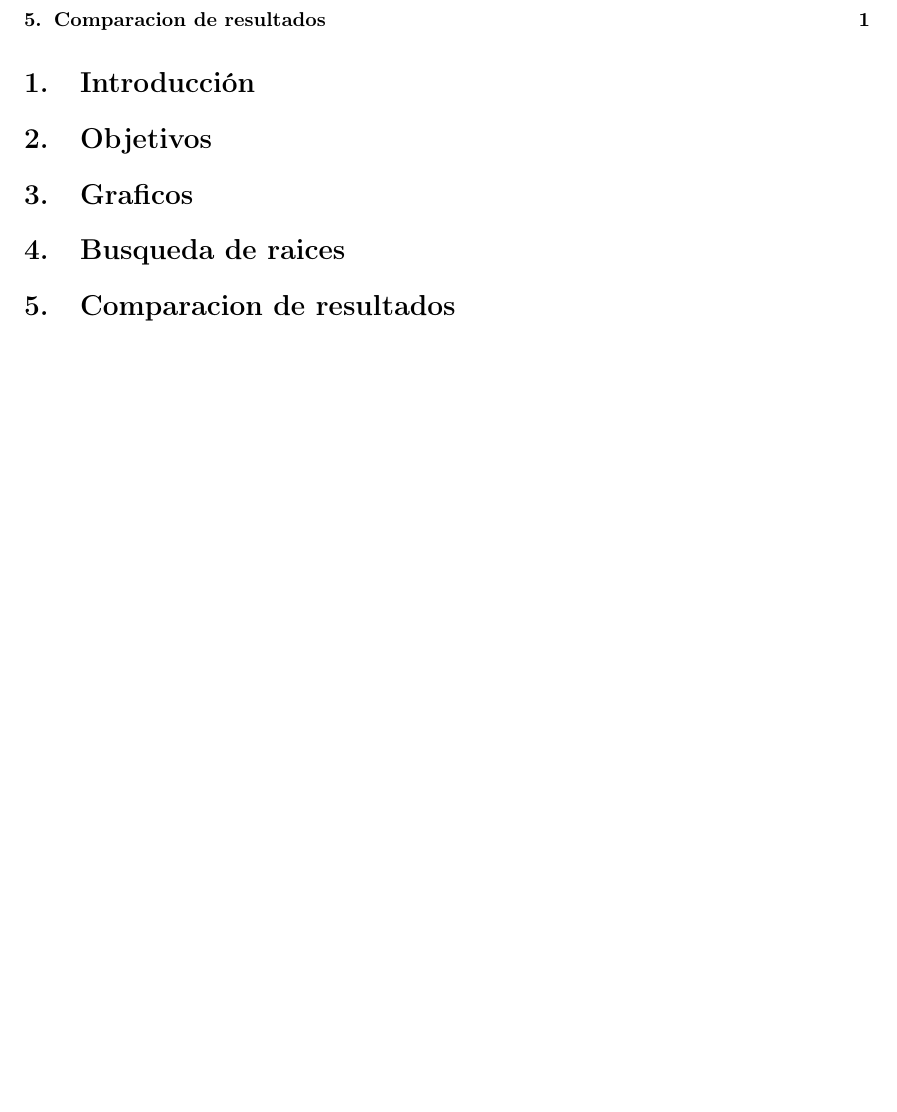
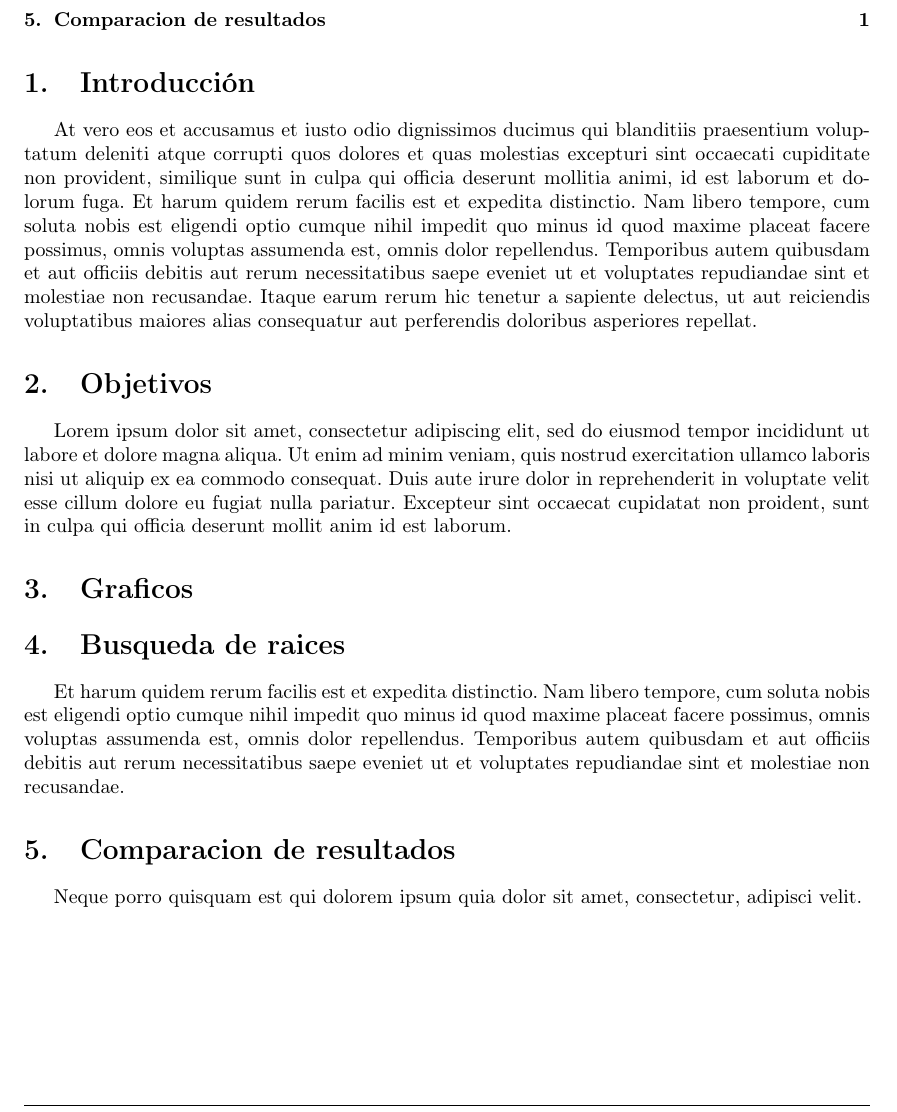
Before and after one commit to brunograssano/Analisis_Numerico_fiuba, a LaTeX document (TP1/Informe/main.tex): part of page 2 of 2, cut so that both start at the same text, the shorter picture padded with empty space. Compiled offline with pdfLaTeX.

Commit message:
Update main.tex

```diff
--- a/TP1/Informe/main.tex
+++ b/TP1/Informe/main.tex
@@ -39,20 +39,20 @@
 
 \tableofcontents % Índice general
 
-
 \section{Introducción}\label{sec:intro}
-
+At vero eos et accusamus et iusto odio dignissimos ducimus qui blanditiis praesentium voluptatum deleniti atque corrupti quos dolores et quas molestias excepturi sint occaecati cupiditate non provident, similique sunt in culpa qui officia deserunt mollitia animi, id est laborum et dolorum fuga. Et harum quidem rerum facilis est et expedita distinctio. Nam libero tempore, cum soluta nobis est eligendi optio cumque nihil impedit quo minus id quod maxime placeat facere possimus, omnis voluptas assumenda est, omnis dolor repellendus. Temporibus autem quibusdam et aut officiis debitis aut rerum necessitatibus saepe eveniet ut et voluptates repudiandae sint et molestiae non recusandae. Itaque earum rerum hic tenetur a sapiente delectus, ut aut reiciendis voluptatibus maiores alias consequatur aut perferendis doloribus asperiores repellat.
 
 \section{Objetivos}\label{sec:objetivos}
-
+Lorem ipsum dolor sit amet, consectetur adipiscing elit, sed do eiusmod tempor incididunt ut labore et dolore magna aliqua. Ut enim ad minim veniam, quis nostrud exercitation ullamco laboris nisi ut aliquip ex ea commodo consequat. Duis aute irure dolor in reprehenderit in voluptate velit esse cillum dolore eu fugiat nulla pariatur. Excepteur sint occaecat cupidatat non proident, sunt in culpa qui officia deserunt mollit anim id est laborum.
 
 \section{Graficos}\label{sec:graficos}
 
 
 \section{Busqueda de raices}\label{sec:busqueda_raices}
 
+Et harum quidem rerum facilis est et expedita distinctio. Nam libero tempore, cum soluta nobis est eligendi optio cumque nihil impedit quo minus id quod maxime placeat facere possimus, omnis voluptas assumenda est, omnis dolor repellendus. Temporibus autem quibusdam et aut officiis debitis aut rerum necessitatibus saepe eveniet ut et voluptates repudiandae sint et molestiae non recusandae.
 
 \section{Comparacion de resultados}\label{sec:comparacion_resultados}
-
+Neque porro quisquam est qui dolorem ipsum quia dolor sit amet, consectetur, adipisci velit.
 
 \end{document}
```
